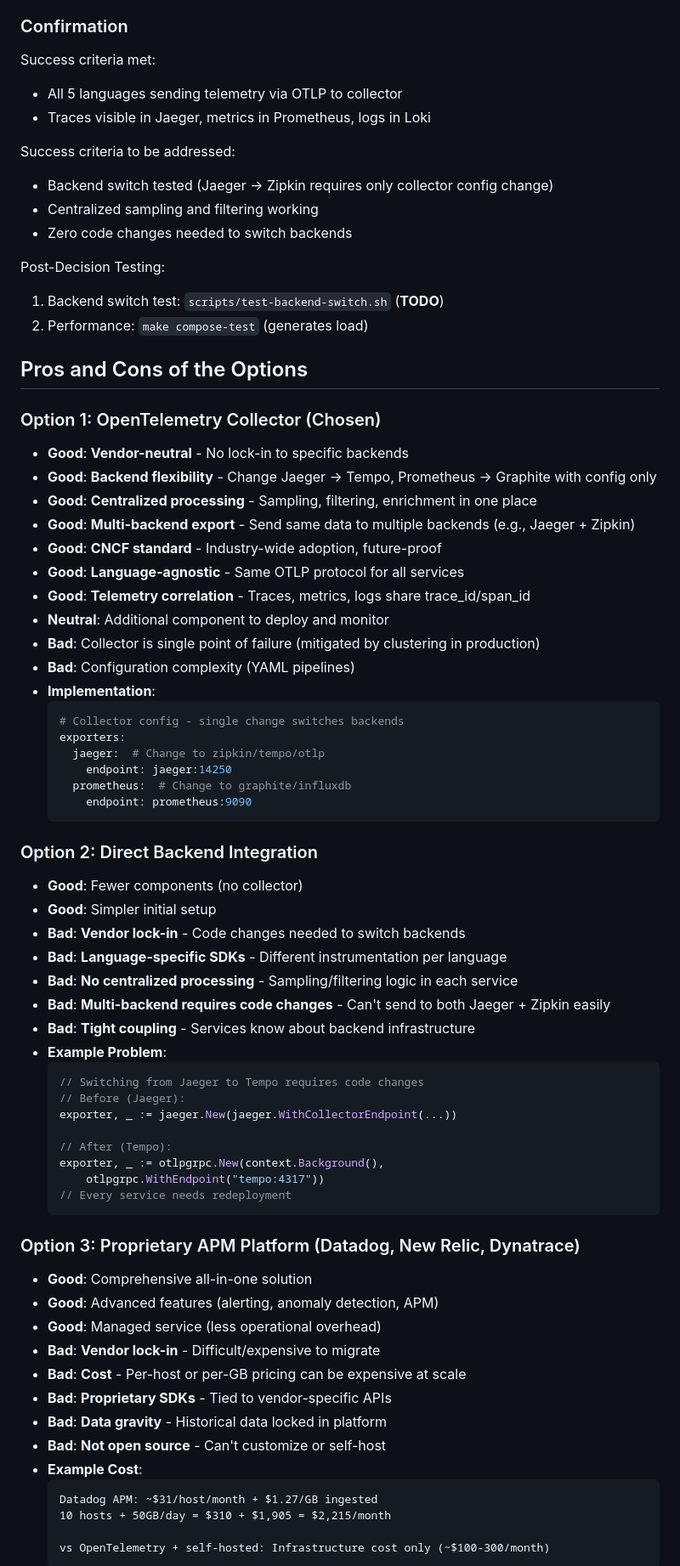
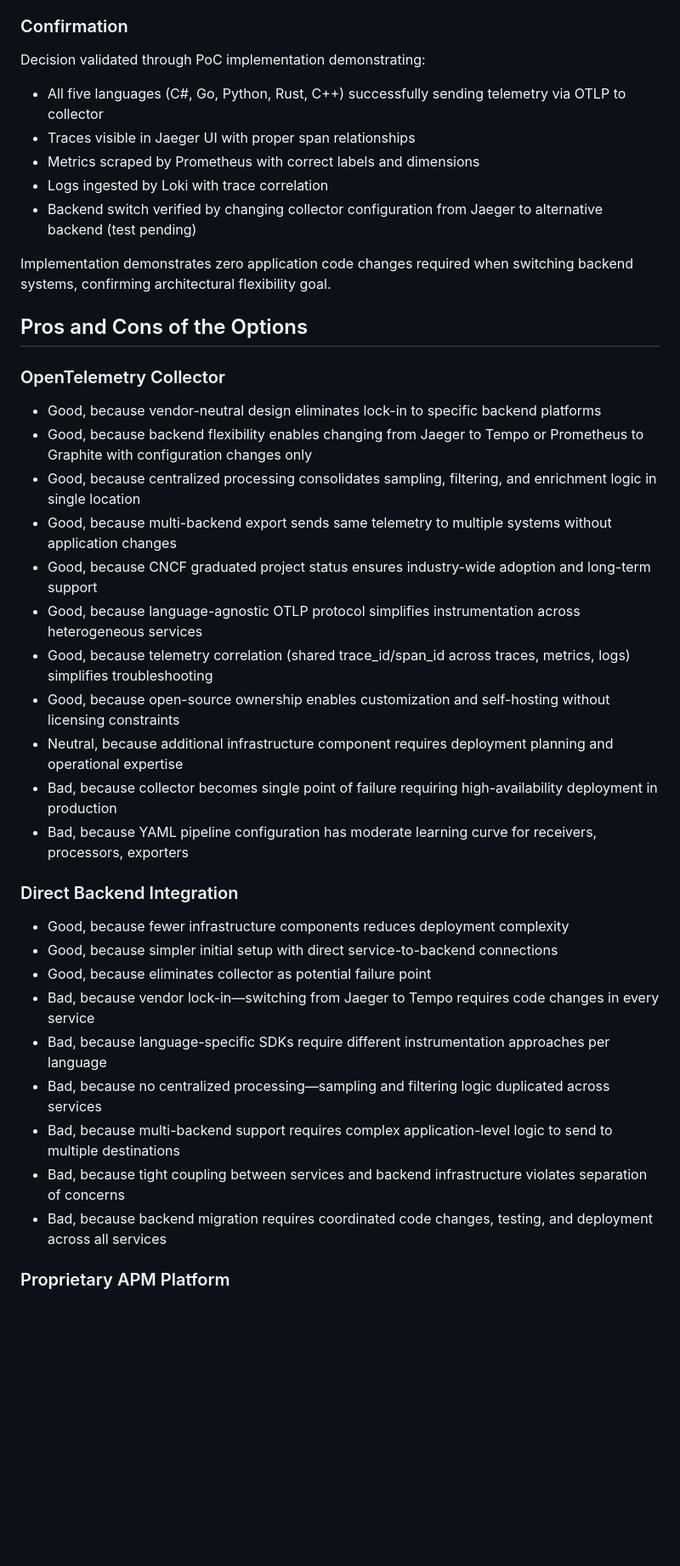
Before and after one commit to MGTheTrain/otel-poc, a Markdown page: docs/ADR-001-CENTRALIZED-OBSERVABILITY.md, the part around the change printed below. Shown: that part at 85% size. GitHub-like rendering; blank space fills up the shorter version.

Commit message:
docs(adr): refactor ADR to follow golden standard template

````diff
--- a/docs/ADR-001-CENTRALIZED-OBSERVABILITY.md
+++ b/docs/ADR-001-CENTRALIZED-OBSERVABILITY.md
@@ -44,79 +50,42 @@ Chosen option: **OpenTelemetry Collector (Option 1)**, because it provides vendo
 
 ### Confirmation
 
-Success criteria met:
-- All 5 languages sending telemetry via OTLP to collector
-- Traces visible in Jaeger, metrics in Prometheus, logs in Loki
+Decision validated through PoC implementation demonstrating:
+- All five languages (C#, Go, Python, Rust, C++) successfully sending telemetry via OTLP to collector
+- Traces visible in Jaeger UI with proper span relationships
+- Metrics scraped by Prometheus with correct labels and dimensions
+- Logs ingested by Loki with trace correlation
+- Backend switch verified by changing collector configuration from Jaeger to alternative backend (test pending)
 
-Success criteria to be addressed:
-- Backend switch tested (Jaeger → Zipkin requires only collector config change)
-- Centralized sampling and filtering working
-- Zero code changes needed to switch backends
-
-Post-Decision Testing:
-1. Backend switch test: `scripts/test-backend-switch.sh` (**TODO**)
-2. Performance: `make compose-test` (generates load)
+Implementation demonstrates zero application code changes required when switching backend systems, confirming architectural flexibility goal.
 
 ## Pros and Cons of the Options
 
-### Option 1: OpenTelemetry Collector (Chosen)
+### OpenTelemetry Collector
 
-* **Good**: **Vendor-neutral** - No lock-in to specific backends
-* **Good**: **Backend flexibility** - Change Jaeger → Tempo, Prometheus → Graphite with config only
-* **Good**: **Centralized processing** - Sampling, filtering, enrichment in one place
-* **Good**: **Multi-backend export** - Send same data to multiple backends (e.g., Jaeger + Zipkin)
-* **Good**: **CNCF standard** - Industry-wide adoption, future-proof
-* **Good**: **Language-agnostic** - Same OTLP protocol for all services
-* **Good**: **Telemetry correlation** - Traces, metrics, logs share trace_id/span_id
-* **Neutral**: Additional component to deploy and monitor
-* **Bad**: Collector is single point of failure (mitigated by clustering in production)
-* **Bad**: Configuration complexity (YAML pipelines)
-* **Implementation**:
-  ```yaml
-  # Collector config - single change switches backends
-  exporters:
-    jaeger:  # Change to zipkin/tempo/otlp
-      endpoint: jaeger:14250
-    prometheus:  # Change to graphite/influxdb
-      endpoint: prometheus:9090
-  ```
+* Good, because vendor-neutral design eliminates lock-in to specific backend platforms
+* Good, because backend flexibility enables changing from Jaeger to Tempo or Prometheus to Graphite with configuration changes only
+* Good, because centralized processing consolidates sampling, filtering, and enrichment logic in single location
+* Good, because multi-backend export sends same telemetry to multiple systems without application changes
+* Good, because CNCF graduated project status ensures industry-wide adoption and long-term support
+* Good, because language-agnostic OTLP protocol simplifies instrumentation across heterogeneous services
+* Good, because telemetry correlation (shared trace_id/span_id across traces, metrics, logs) simplifies troubleshooting
+* Good, because open-source ownership enables customization and self-hosting without licensing constraints
+* Neutral, because additional infrastructure component requires deployment planning and operational expertise
+* Bad, because collector becomes single point of failure requiring high-availability deployment in production
+* Bad, because YAML pipeline configuration has moderate learning curve for receivers, processors, exporters
 
-### Option 2: Direct Backend Integration
+### Direct Backend Integration
 
-* **Good**: Fewer components (no collector)
-* **Good**: Simpler initial setup
-* **Bad**: **Vendor lock-in** - Code changes needed to switch backends
-* **Bad**: **Language-specific SDKs** - Different instrumentation per language
-* **Bad**: **No centralized processing** - Sampling/filtering logic in each service
-* **Bad**: **Multi-backend requires code changes** - Can't send to both Jaeger + Zipkin easily
-* **Bad**: **Tight coupling** - Services know about backend infrastructure
-* **Example Problem**:
-  ```go
-  // Switching from Jaeger to Tempo requires code changes
-  // Before (Jaeger):
-  exporter, _ := jaeger.New(jaeger.WithCollectorEndpoint(...))
+* Good, because fewer infrastructure components reduces deployment complexity
+* Good, because simpler initial setup with direct service-to-backend connections
+* Good, because eliminates collector as potential failure point
+* Bad, because vendor lock-in—switching from Jaeger to Tempo requires code changes in every service
+* Bad, because language-specific SDKs require different instrumentation approaches per language
+* Bad, because no centralized processing—sampling and filtering logic duplicated across services
+* Bad, because multi-backend support requires complex application-level logic to send to multiple destinations
+* Bad, because tight coupling between services and backend infrastructure violates separation of concerns
+* Bad, because backend migration requires coordinated code changes, testing, and deployment across all services
 
-  // After (Tempo):
-  exporter, _ := otlpgrpc.New(context.Background(),
-      otlpgrpc.WithEndpoint("tempo:4317"))
-  // Every service needs redeployment
-  ```
+### Proprietary APM Platform
 
-### Option 3: Proprietary APM Platform (Datadog, New Relic, Dynatrace)
-
-* **Good**: Comprehensive all-in-one solution
-* **Good**: Advanced features (alerting, anomaly detection, APM)
-* **Good**: Managed service (less operational overhead)
-* **Bad**: **Vendor lock-in** - Difficult/expensive to migrate
-* **Bad**: **Cost** - Per-host or per-GB pricing can be expensive at scale
-* **Bad**: **Proprietary SDKs** - Tied to vendor-specific APIs
-* **Bad**: **Data gravity** - Historical data locked in platform
-* **Bad**: **Not open source** - Can't customize or self-host
-* **Example Cost**:
-  ```
-  Datadog APM: ~$31/host/month + $1.27/GB ingested
-  10 hosts + 50GB/day = $310 + $1,905 = $2,215/month
-
-  vs OpenTelemetry + self-hosted: Infrastructure cost only (~$100-300/month)
-  ```
-
````
Also changed, not shown: other parts of docs/ADR-001-CENTRALIZED-OBSERVABILITY.md (+67 -161 lines).
